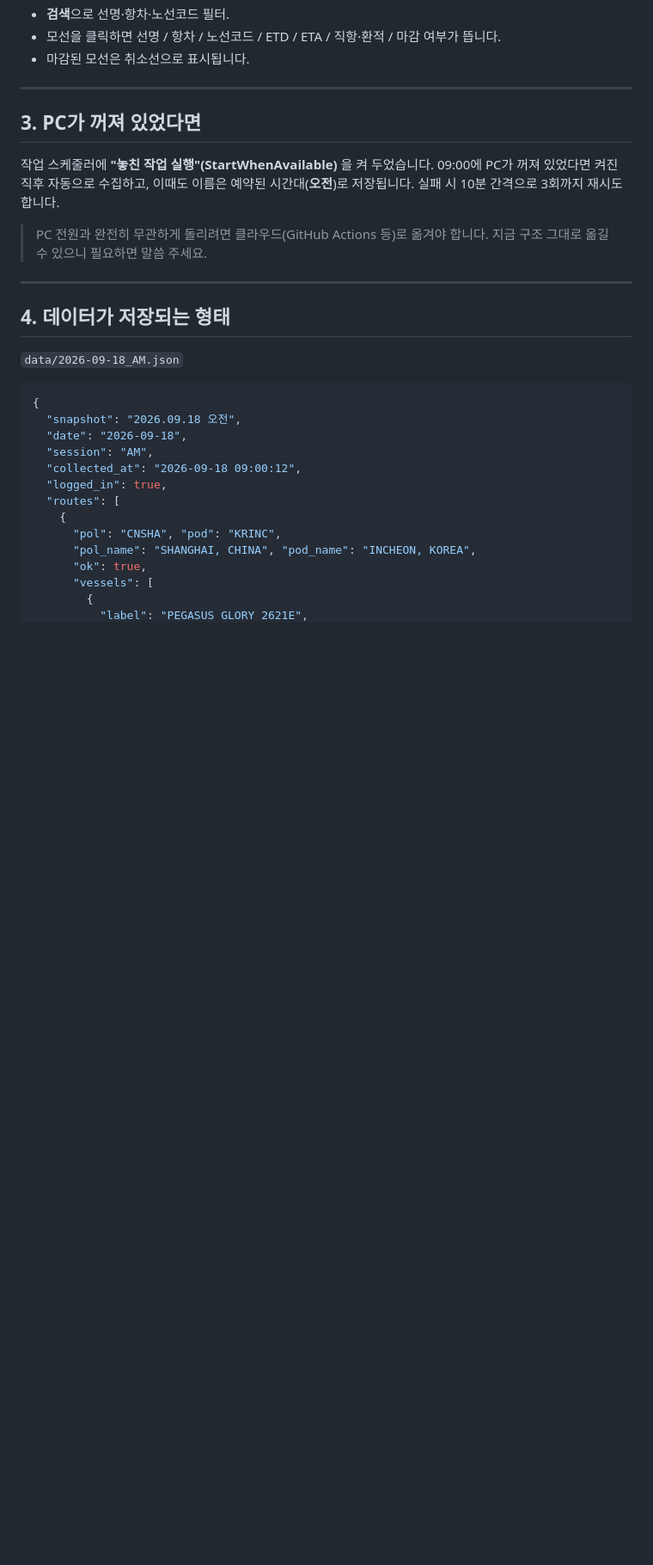
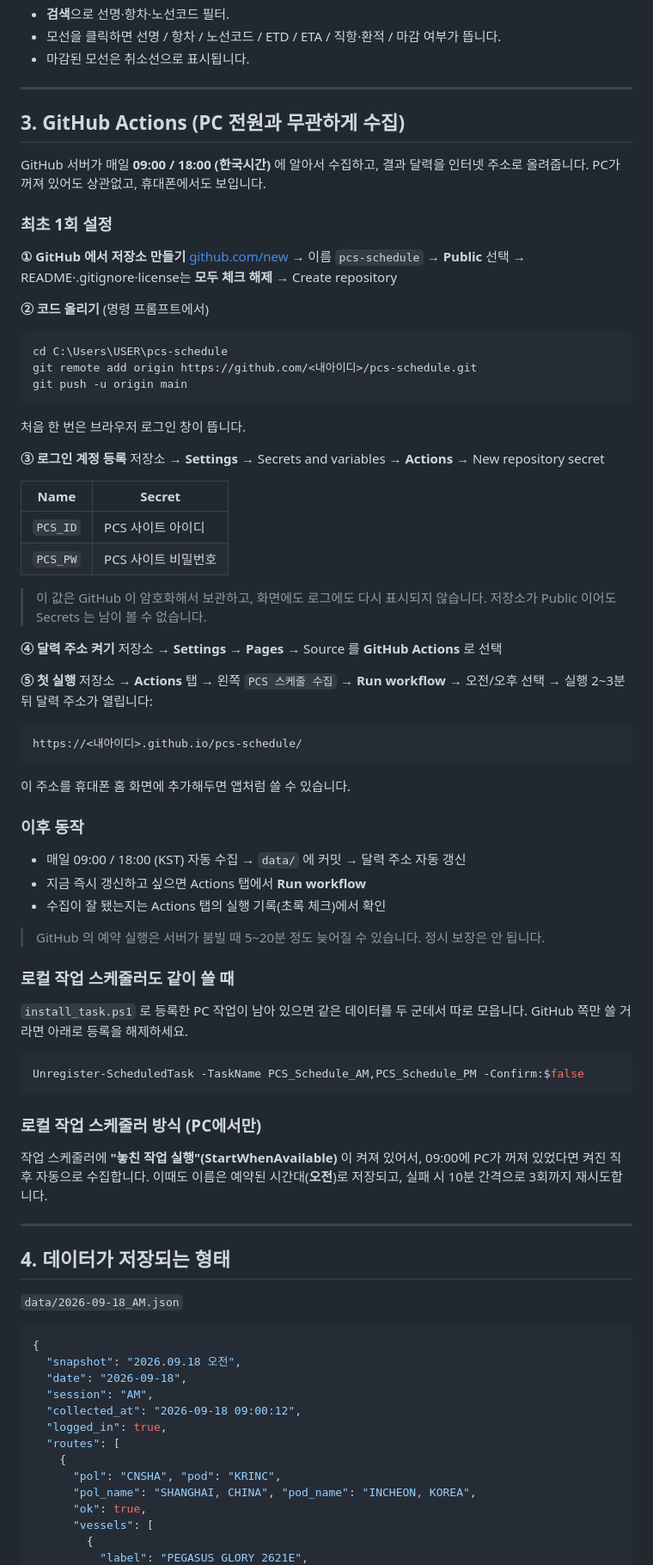
Before and after one commit to Namoo1993/Schedule-History, a Markdown page: README.md, the part around the change. Shown at 86% size. GitHub-like rendering; blank space fills up the shorter version.

Commit message:
README: GitHub Actions 설정 안내 추가
Co-Authored-By: Claude Opus 5 (1M context) <noreply@anthropic.com>

````diff
--- a/README.md
+++ b/README.md
@@ -74,14 +74,68 @@ Windows 작업 스케줄러에 2개가 등록됩니다.
 
 ---
 
-## 3. PC가 꺼져 있었다면
+## 3. GitHub Actions (PC 전원과 무관하게 수집)
 
-작업 스케줄러에 **"놓친 작업 실행"(StartWhenAvailable)** 을 켜 두었습니다.
-09:00에 PC가 꺼져 있었다면 켜진 직후 자동으로 수집하고, 이때도 이름은 예약된
-시간대(**오전**)로 저장됩니다. 실패 시 10분 간격으로 3회까지 재시도합니다.
+GitHub 서버가 매일 **09:00 / 18:00 (한국시간)** 에 알아서 수집하고,
+결과 달력을 인터넷 주소로 올려줍니다. PC가 꺼져 있어도 상관없고, 휴대폰에서도 보입니다.
 
-> PC 전원과 완전히 무관하게 돌리려면 클라우드(GitHub Actions 등)로 옮겨야 합니다.
-> 지금 구조 그대로 옮길 수 있으니 필요하면 말씀 주세요.
+### 최초 1회 설정
+
+**① GitHub 에서 저장소 만들기**
+[github.com/new](https://github.com/new) → 이름 `pcs-schedule` → **Public** 선택
+→ README·.gitignore·license는 **모두 체크 해제** → Create repository
+
+**② 코드 올리기** (명령 프롬프트에서)
+```
+cd C:\Users\USER\pcs-schedule
+git remote add origin https://github.com/<내아이디>/pcs-schedule.git
+git push -u origin main
+```
+처음 한 번은 브라우저 로그인 창이 뜹니다.
+
+**③ 로그인 계정 등록**
+저장소 → **Settings** → Secrets and variables → **Actions** → New repository secret
+
+| Name | Secret |
+|---|---|
+| `PCS_ID` | PCS 사이트 아이디 |
+| `PCS_PW` | PCS 사이트 비밀번호 |
+
+> 이 값은 GitHub 이 암호화해서 보관하고, 화면에도 로그에도 다시 표시되지 않습니다.
+> 저장소가 Public 이어도 Secrets 는 남이 볼 수 없습니다.
+
+**④ 달력 주소 켜기**
+저장소 → **Settings** → **Pages** → Source 를 **GitHub Actions** 로 선택
+
+**⑤ 첫 실행**
+저장소 → **Actions** 탭 → 왼쪽 `PCS 스케줄 수집` → **Run workflow** → 오전/오후 선택 → 실행
+2~3분 뒤 달력 주소가 열립니다:
+
+```
+https://<내아이디>.github.io/pcs-schedule/
+```
+
+이 주소를 휴대폰 홈 화면에 추가해두면 앱처럼 쓸 수 있습니다.
+
+### 이후 동작
+- 매일 09:00 / 18:00 (KST) 자동 수집 → `data/` 에 커밋 → 달력 주소 자동 갱신
+- 지금 즉시 갱신하고 싶으면 Actions 탭에서 **Run workflow**
+- 수집이 잘 됐는지는 Actions 탭의 실행 기록(초록 체크)에서 확인
+
+> GitHub 의 예약 실행은 서버가 붐빌 때 5~20분 정도 늦어질 수 있습니다. 정시 보장은 안 됩니다.
+
+### 로컬 작업 스케줄러도 같이 쓸 때
+`install_task.ps1` 로 등록한 PC 작업이 남아 있으면 같은 데이터를 두 군데서 따로 모읍니다.
+GitHub 쪽만 쓸 거라면 아래로 등록을 해제하세요.
+
+```powershell
+Unregister-ScheduledTask -TaskName PCS_Schedule_AM,PCS_Schedule_PM -Confirm:$false
+```
+
+### 로컬 작업 스케줄러 방식 (PC에서만)
+작업 스케줄러에 **"놓친 작업 실행"(StartWhenAvailable)** 이 켜져 있어서,
+09:00에 PC가 꺼져 있었다면 켜진 직후 자동으로 수집합니다. 이때도 이름은 예약된
+시간대(**오전**)로 저장되고, 실패 시 10분 간격으로 3회까지 재시도합니다.
 
 ---
 
````
